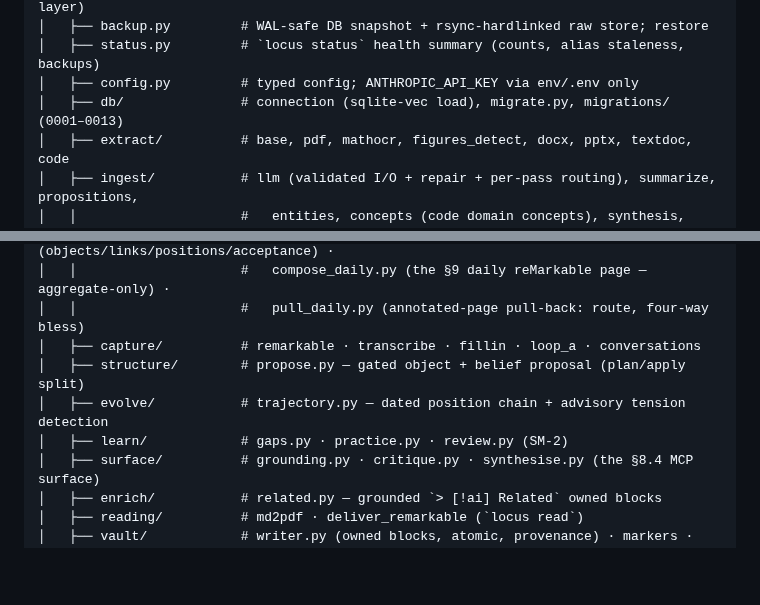
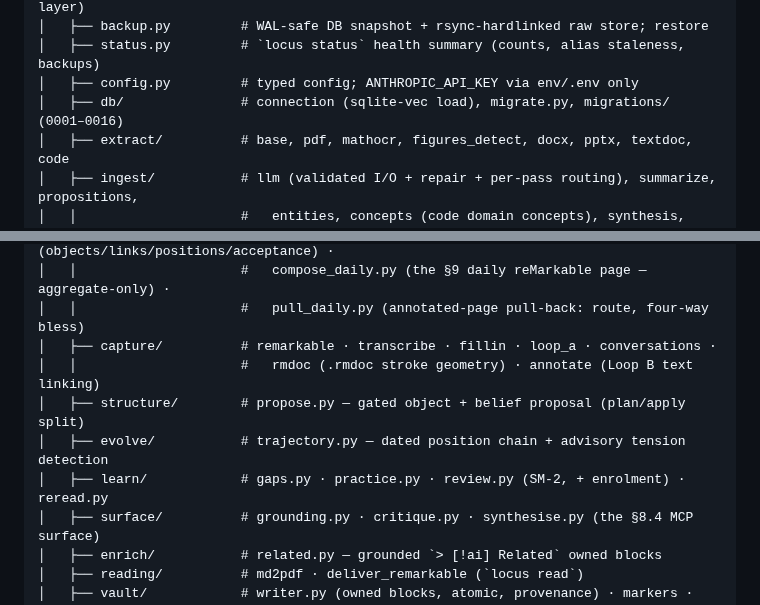
Before and after one commit to amitchell-thomson/locus, a Markdown page: CLAUDE.md, 2 parts joined by grey strips. Rendered like a GitHub page; blank space fills up the shorter version.

Commit message:
docs: CLAUDE.md layout — rmdoc/annotate (Loop B), reread, migrations to 0016

```diff
--- a/CLAUDE.md
+++ b/CLAUDE.md
@@ -364,7 +364,7 @@ locus/
 │   ├── backup.py         # WAL-safe DB snapshot + rsync-hardlinked raw store; restore
 │   ├── status.py         # `locus status` health summary (counts, alias staleness, backups)
 │   ├── config.py         # typed config; ANTHROPIC_API_KEY via env/.env only
-│   ├── db/               # connection (sqlite-vec load), migrate.py, migrations/ (0001–0013)
+│   ├── db/               # connection (sqlite-vec load), migrate.py, migrations/ (0001–0016)
 │   ├── extract/          # base, pdf, mathocr, figures_detect, docx, pptx, textdoc, code
 │   ├── ingest/           # llm (validated I/O + repair + per-pass routing), summarize, propositions,
 │   │                     #   entities, concepts (code domain concepts), synthesis, gaps, chunk, embed, figures, llamacpp
@@ -378,10 +378,11 @@ locus/
 │   │                     #   budget.py (cost ledger) · state.py (objects/links/positions/acceptance) ·
 │   │                     #   compose_daily.py (the §9 daily reMarkable page — aggregate-only) ·
 │   │                     #   pull_daily.py (annotated-page pull-back: route, four-way bless)
-│   ├── capture/          # remarkable · transcribe · fillin · loop_a · conversations
+│   ├── capture/          # remarkable · transcribe · fillin · loop_a · conversations ·
+│   │                     #   rmdoc (.rmdoc stroke geometry) · annotate (Loop B text linking)
 │   ├── structure/        # propose.py — gated object + belief proposal (plan/apply split)
 │   ├── evolve/           # trajectory.py — dated position chain + advisory tension detection
-│   ├── learn/            # gaps.py · practice.py · review.py (SM-2)
+│   ├── learn/            # gaps.py · practice.py · review.py (SM-2, + enrolment) · reread.py
 │   ├── surface/          # grounding.py · critique.py · synthesise.py (the §8.4 MCP surface)
 │   ├── enrich/           # related.py — grounded `> [!ai] Related` owned blocks
 │   ├── reading/          # md2pdf · deliver_remarkable (`locus read`)
```
